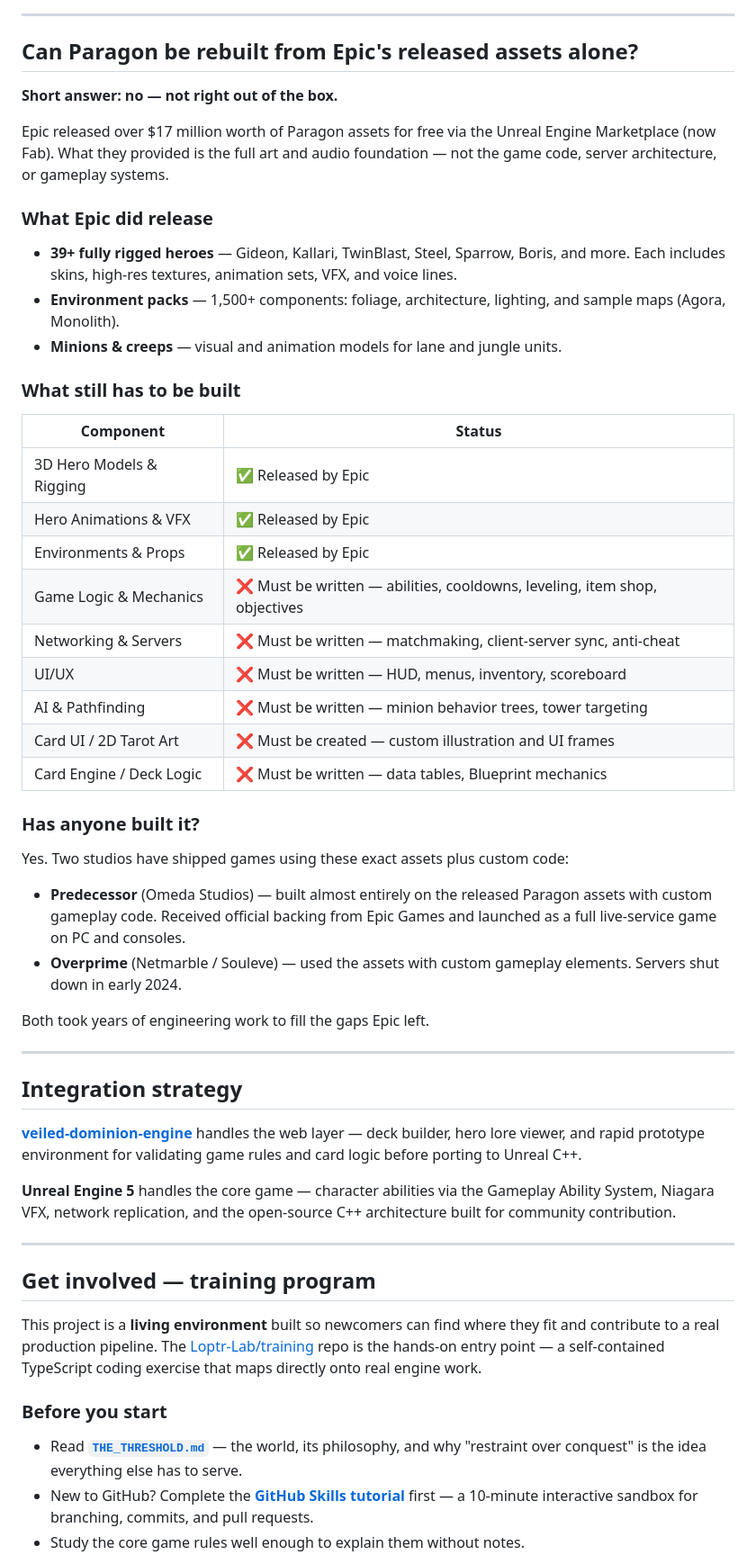
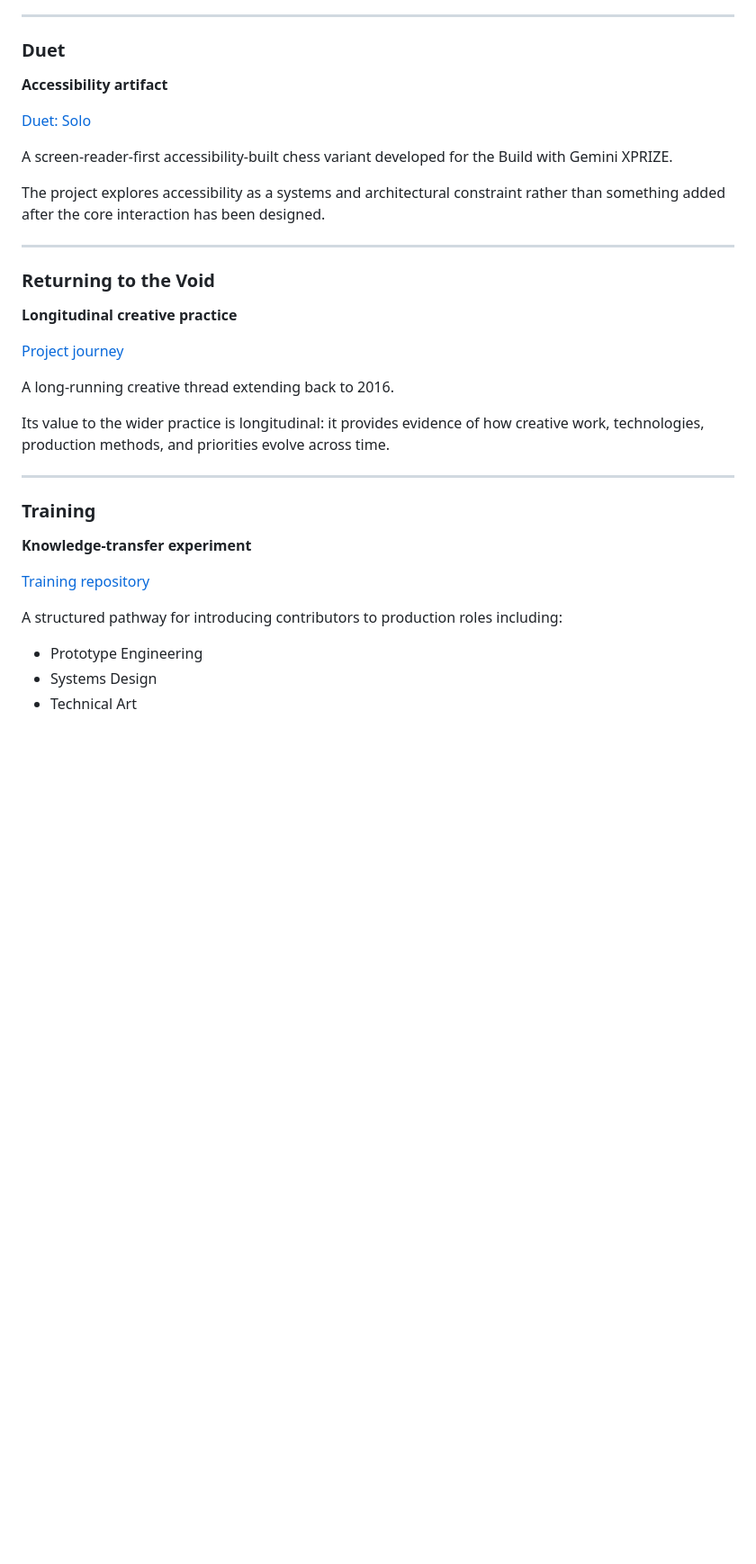
Before and after one commit to ibloud/ibloud.github.io, a Markdown page: README.md, the part around one of its changes. Shown at 90% size. Rendered like a GitHub page; blank space fills up the shorter version.

```diff
--- a/README.md
+++ b/README.md
@@ -30,58 +59,36 @@ Full project context: [sites.google.com/view/rtn2thevoid/journey](https://sites.
 
 ---
 
-## Can Paragon be rebuilt from Epic's released assets alone?
+### Duet
+**Accessibility artifact**
 
-**Short answer: no — not right out of the box.**
+[Duet: Solo](https://github.com/Loptr-Lab/duet-solo-hackathon)
 
-Epic released over $17 million worth of Paragon assets for free via the Unreal Engine Marketplace (now Fab). What they provided is the full art and audio foundation — not the game code, server architecture, or gameplay systems.
+A screen-reader-first accessibility-built chess variant developed for the Build with Gemini XPRIZE.
 
-### What Epic did release
-
-- **39+ fully rigged heroes** — Gideon, Kallari, TwinBlast, Steel, Sparrow, Boris, and more. Each includes skins, high-res textures, animation sets, VFX, and voice lines.
-- **Environment packs** — 1,500+ components: foliage, architecture, lighting, and sample maps (Agora, Monolith).
-- **Minions & creeps** — visual and animation models for lane and jungle units.
-
-### What still has to be built
-
-| Component | Status |
-|---|---|
-| 3D Hero Models & Rigging | ✅ Released by Epic |
-| Hero Animations & VFX | ✅ Released by Epic |
-| Environments & Props | ✅ Released by Epic |
-| Game Logic & Mechanics | ❌ Must be written — abilities, cooldowns, leveling, item shop, objectives |
-| Networking & Servers | ❌ Must be written — matchmaking, client-server sync, anti-cheat |
-| UI/UX | ❌ Must be written — HUD, menus, inventory, scoreboard |
-| AI & Pathfinding | ❌ Must be written — minion behavior trees, tower targeting |
-| Card UI / 2D Tarot Art | ❌ Must be created — custom illustration and UI frames |
-| Card Engine / Deck Logic | ❌ Must be written — data tables, Blueprint mechanics |
-
-### Has anyone built it?
-
-Yes. Two studios have shipped games using these exact assets plus custom code:
-
-- **Predecessor** (Omeda Studios) — built almost entirely on the released Paragon assets with custom gameplay code. Received official backing from Epic Games and launched as a full live-service game on PC and consoles.
-- **Overprime** (Netmarble / Souleve) — used the assets with custom gameplay elements. Servers shut down in early 2024.
-
-Both took years of engineering work to fill the gaps Epic left.
+The project explores accessibility as a systems and architectural constraint rather than something added after the core interaction has been designed.
 
 ---
 
-## Integration strategy
+### Returning to the Void
+**Longitudinal creative practice**
 
-**[veiled-dominion-engine](https://github.com/Loptr-Lab/veiled-dominion-engine)** handles the web layer — deck builder, hero lore viewer, and rapid prototype environment for validating game rules and card logic before porting to Unreal C++.
+[Project journey](https://sites.google.com/view/rtn2thevoid/journey)
 
-**Unreal Engine 5** handles the core game — character abilities via the Gameplay Ability System, Niagara VFX, network replication, and the open-source C++ architecture built for community contribution.
+A long-running creative thread extending back to 2016.
+
+Its value to the wider practice is longitudinal: it provides evidence of how creative work, technologies, production methods, and priorities evolve across time.
 
 ---
 
-## Get involved — training program
+### Training
+**Knowledge-transfer experiment**
 
-This project is a **living environment** built so newcomers can find where they fit and contribute to a real production pipeline. The [Loptr-Lab/training](https://github.com/Loptr-Lab/training) repo is the hands-on entry point — a self-contained TypeScript coding exercise that maps directly onto real engine work.
+[Training repository](https://github.com/Loptr-Lab/training)
 
-### Before you start
+A structured pathway for introducing contributors to production roles including:
 
-- Read **[`THE_THRESHOLD.md`](https://github.com/Loptr-Lab/training/blob/main/THE_THRESHOLD.md)** — the world, its philosophy, and why "restraint over conquest" is the idea everything else has to serve.
-- New to GitHub? Complete the **[GitHub Skills tutorial](https://learn.github.com/skills)** first — a 10-minute interactive sandbox for branching, commits, and pull requests.
-- Study the core game rules well enough to explain them without notes.
+- Prototype Engineering
+- Systems Design
+- Technical Art
 
```
Also changed, not shown: other parts of README.md (+145 -59 lines).
